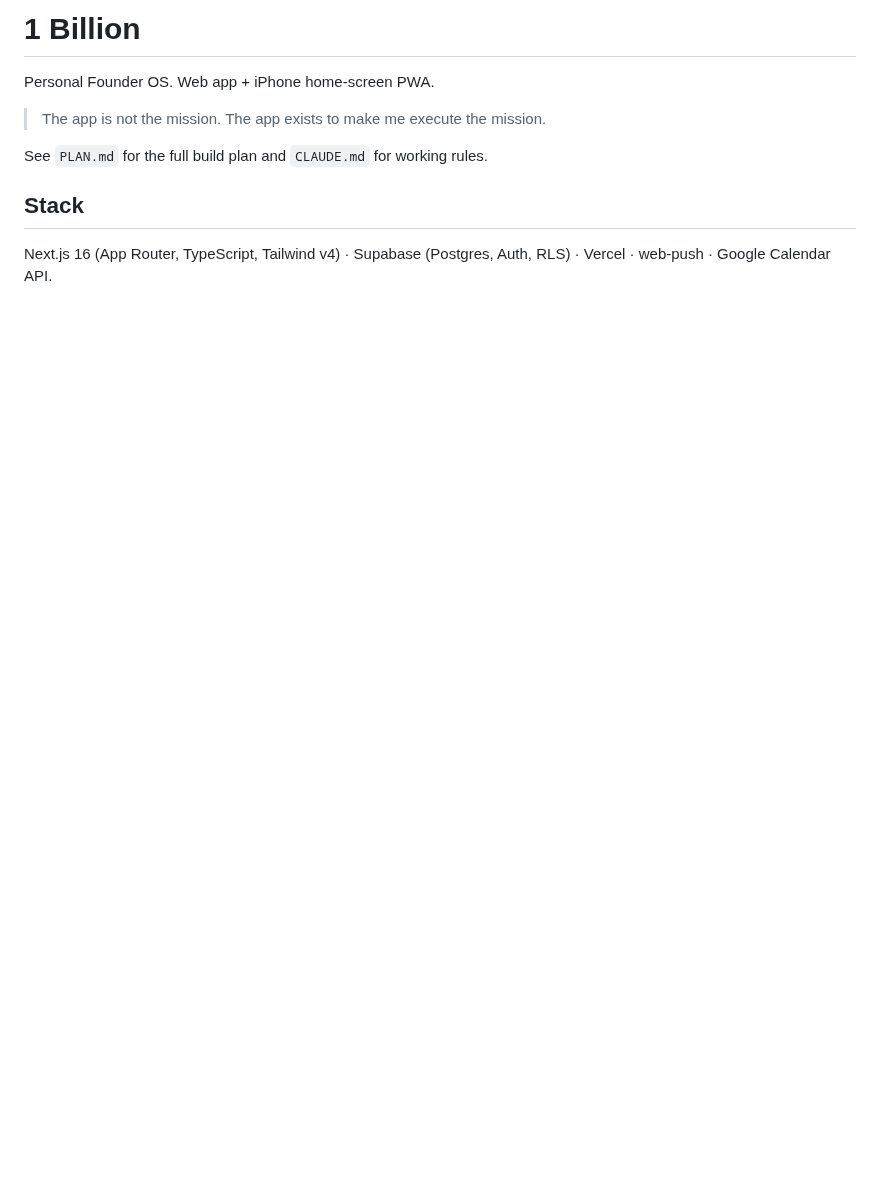
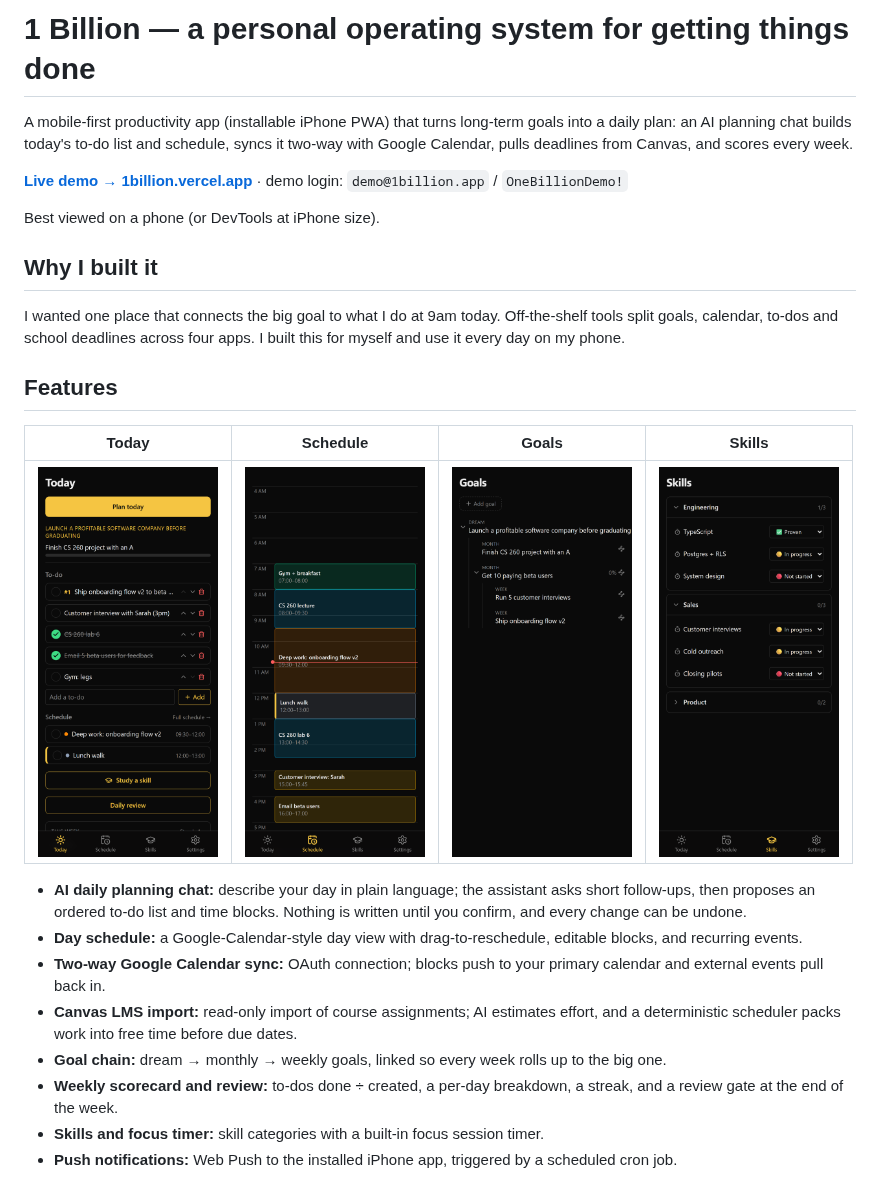
Before and after one commit to bpickard38/1-Billion, a Markdown page: README.md, the part around one of its changes. Rendered like a GitHub page; pictures changed too: docs/screenshots/goals.png (added), docs/screenshots/schedule.png (added), docs/screenshots/skills.png (added); blank space fills up the shorter version.

```diff
--- a/README.md
+++ b/README.md
@@ -1,10 +1,27 @@
-# 1 Billion
+# 1 Billion — a personal operating system for getting things done
 
-Personal Founder OS. Web app + iPhone home-screen PWA.
+A mobile-first productivity app (installable iPhone PWA) that turns long-term goals into a daily plan: an AI planning chat builds today's to-do list and schedule, syncs it two-way with Google Calendar, pulls deadlines from Canvas, and scores every week.
 
-> The app is not the mission. The app exists to make me execute the mission.
+**[Live demo → 1billion.vercel.app](https://1billion.vercel.app)** · demo login: `demo@1billion.app` / `OneBillionDemo!`
 
-See `PLAN.md` for the full build plan and `CLAUDE.md` for working rules.
+Best viewed on a phone (or DevTools at iPhone size).
 
-## Stack
-Next.js 16 (App Router, TypeScript, Tailwind v4) · Supabase (Postgres, Auth, RLS) · Vercel · web-push · Google Calendar API.
+## Why I built it
+
+I wanted one place that connects the big goal to what I do at 9am today. Off-the-shelf tools split goals, calendar, to-dos and school deadlines across four apps. I built this for myself and use it every day on my phone.
+
+## Features
+
+| Today | Schedule | Goals | Skills |
+|:-:|:-:|:-:|:-:|
+| <img src="docs/screenshots/today.png" width="180" alt="Today: ordered to-do list and upcoming blocks"> | <img src="docs/screenshots/schedule.png" width="180" alt="Day schedule in a calendar view"> | <img src="docs/screenshots/goals.png" width="180" alt="Goal chain from dream to weekly goals"> | <img src="docs/screenshots/skills.png" width="180" alt="Skill tree with status per skill"> |
+
+- **AI daily planning chat:** describe your day in plain language; the assistant asks short follow-ups, then proposes an ordered to-do list and time blocks. Nothing is written until you confirm, and every change can be undone.
+- **Day schedule:** a Google-Calendar-style day view with drag-to-reschedule, editable blocks, and recurring events.
+- **Two-way Google Calendar sync:** OAuth connection; blocks push to your primary calendar and external events pull back in.
+- **Canvas LMS import:** read-only import of course assignments; AI estimates effort, and a deterministic scheduler packs work into free time before due dates.
+- **Goal chain:** dream → monthly → weekly goals, linked so every week rolls up to the big one.
+- **Weekly scorecard and review:** to-dos done ÷ created, a per-day breakdown, a streak, and a review gate at the end of the week.
+- **Skills and focus timer:** skill categories with a built-in focus session timer.
+- **Push notifications:** Web Push to the installed iPhone app, triggered by a scheduled cron job.
+
```
Also changed, not shown: other parts of README.md (+44 -6 lines), 2 other files.
